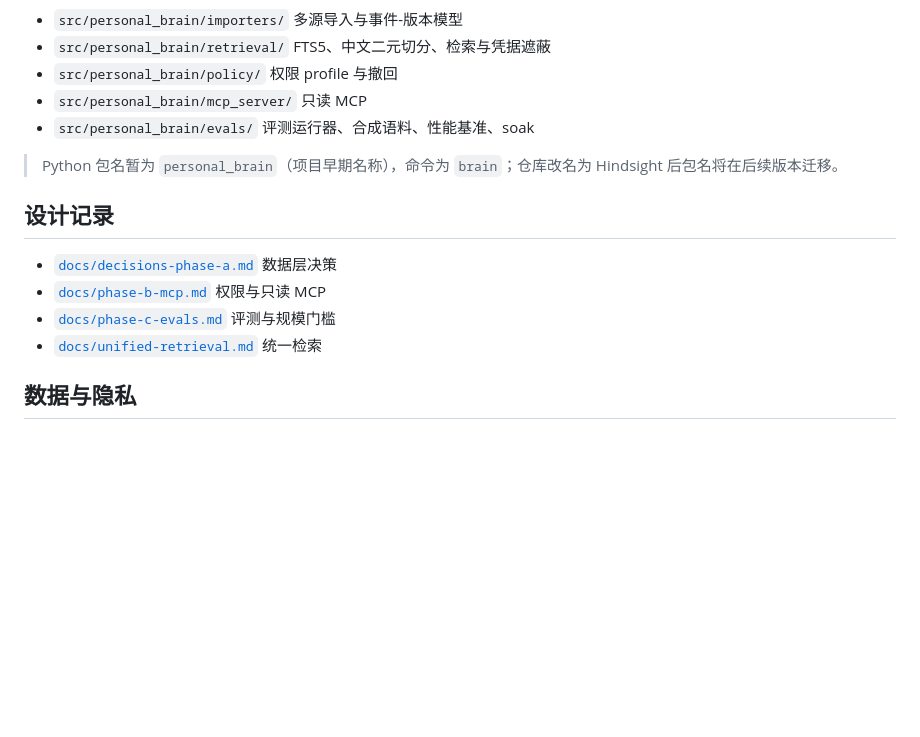
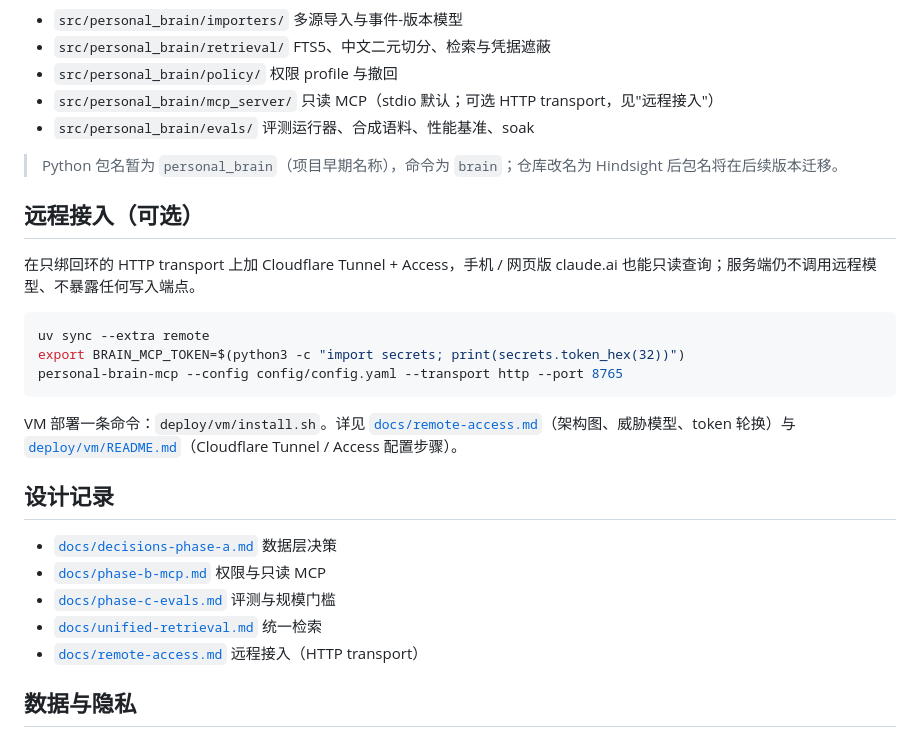
Before and after one commit to bbainthug/hindsight, a Markdown page: README.md, the part around one of its changes. Drawn GitHub-style; blank space fills up the shorter version.

Commit message:
docs: README 改写（能做什么 / 数字 / 设计决定 / 下次不会这么做的）+ D-4 任务书
Co-Authored-By: Claude Opus 5 <noreply@anthropic.com>

````diff
--- a/README.md
+++ b/README.md
@@ -64,10 +91,26 @@ docker compose run --rm soak    # 全量约 1.5–2h
 - `src/personal_brain/importers/` 多源导入与事件-版本模型
 - `src/personal_brain/retrieval/` FTS5、中文二元切分、检索与凭据遮蔽
 - `src/personal_brain/policy/` 权限 profile 与撤回
-- `src/personal_brain/mcp_server/` 只读 MCP
+- `src/personal_brain/mcp_server/` 只读 MCP（stdio 默认；可选 HTTP transport，见"远程接入"）
 - `src/personal_brain/evals/` 评测运行器、合成语料、性能基准、soak
 
 > Python 包名暂为 `personal_brain`（项目早期名称），命令为 `brain`；仓库改名为 Hindsight 后包名将在后续版本迁移。
+
+## 远程接入（可选）
+
+在只绑回环的 HTTP transport 上加 Cloudflare Tunnel + Access，手机 / 网页版
+claude.ai 也能只读查询；服务端仍不调用远程模型、不暴露任何写入端点。
+
+```bash
+uv sync --extra remote
+export BRAIN_MCP_TOKEN=$(python3 -c "import secrets; print(secrets.token_hex(32))")
+personal-brain-mcp --config config/config.yaml --transport http --port 8765
+```
+
+VM 部署一条命令：`deploy/vm/install.sh`。详见
+[`docs/remote-access.md`](docs/remote-access.md)（架构图、威胁模型、token
+轮换）与 [`deploy/vm/README.md`](deploy/vm/README.md)（Cloudflare Tunnel /
+Access 配置步骤）。
 
 ## 设计记录
 
@@ -75,6 +118,7 @@ docker compose run --rm soak    # 全量约 1.5–2h
 - [`docs/phase-b-mcp.md`](docs/phase-b-mcp.md) 权限与只读 MCP
 - [`docs/phase-c-evals.md`](docs/phase-c-evals.md) 评测与规模门槛
 - [`docs/unified-retrieval.md`](docs/unified-retrieval.md) 统一检索
+- [`docs/remote-access.md`](docs/remote-access.md) 远程接入（HTTP transport）
 
 ## 数据与隐私
 
````
Also changed, not shown: other parts of README.md (+43 -16 lines), docs/tasks/D4-personal-site.md (added, +69 -0 lines).
